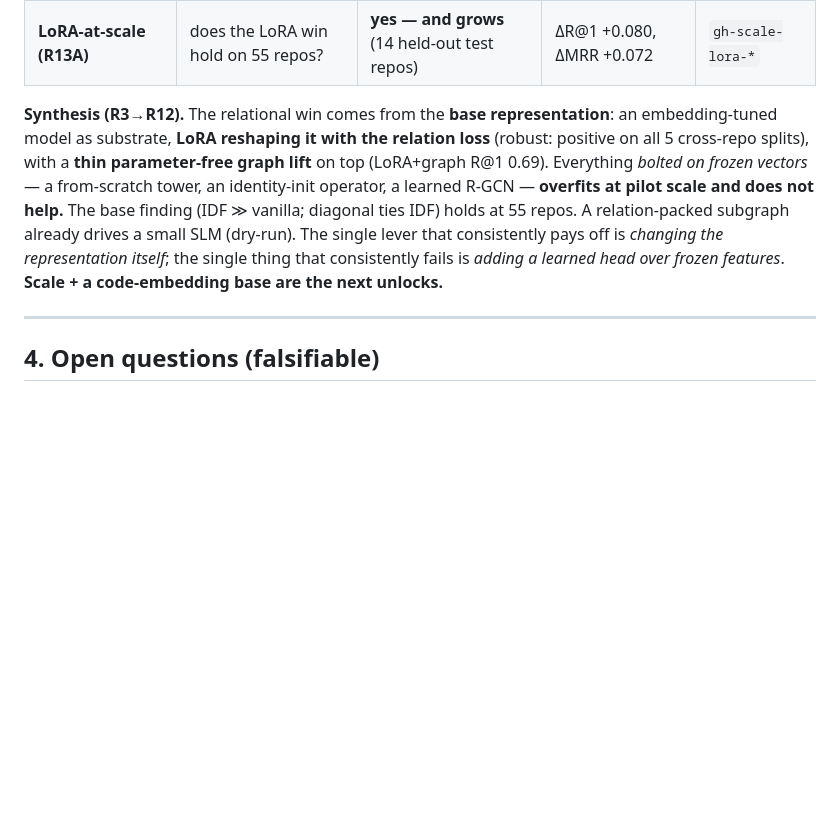
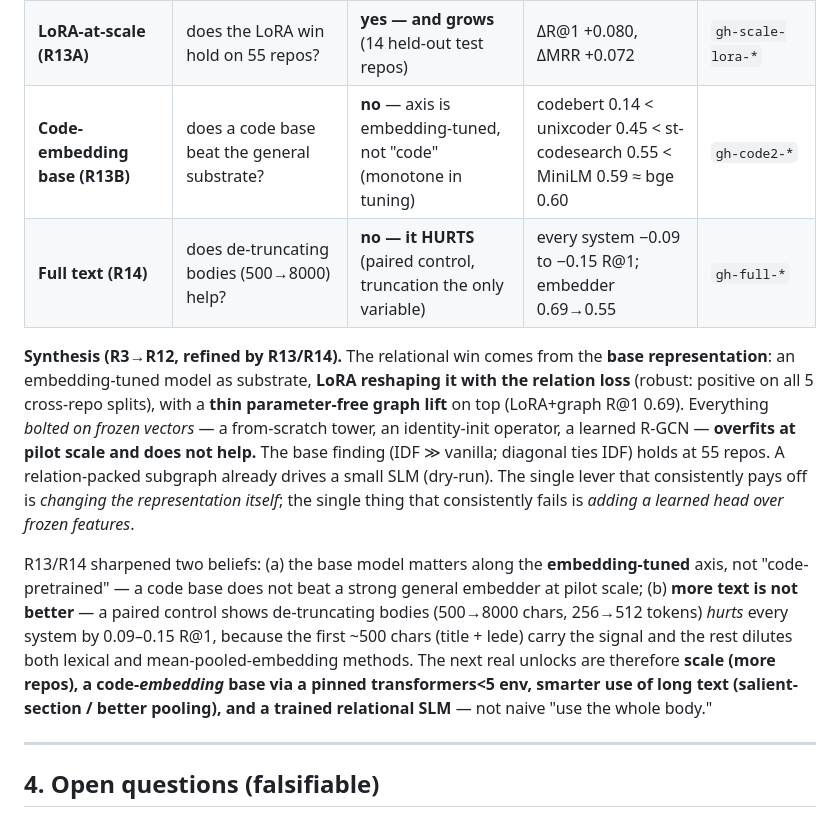
Before and after one commit to crbazevedo/relational-sdlc-ai-lab, a Markdown page: docs/research-roadmap.md, the part around the change. Rendered like a GitHub page; blank space fills up the shorter version.

Commit message:
docs(R13/R14 integration): code-base + full-text findings into roadmap & README
- Ledger + synthesis: R13B (base matters as embedding-tuned, not code; a code base
  does not beat the general substrate) and R14 (paired control — de-truncating bodies
  500->8000 HURTS every system by 0.09-0.15 R@1; first ~500 chars carry the signal).
- README: surfaces both counterintuitive results.
- Refines the 'next unlocks': scale, a code-EMBEDDING base (pinned transformers<5),
  smarter long-text handling, trained relational SLM — not naive full body.

Co-Authored-By: Claude Opus 4.8 <noreply@anthropic.com>

```diff
--- a/docs/research-roadmap.md
+++ b/docs/research-roadmap.md
@@ -86,8 +86,10 @@ torch (closing the snapshot-trust gap); R@5/R@10 are footnoted as near-ceiling a
 | **Scale to ~55 repos (R12A)** | does the bag-of-tokens finding hold at larger scale? | **yes** — IDF still best, diagonal still ties | IDF 0.444 ≥ vanilla 0.333 | `gh-scale2-*` |
 | **Relational SLM v0 (R12C)** | can a relation-packed subgraph drive an SLM (MVP-2)? | **dry-run runs** — fixing PR top-5 18/20; small SLM grounds 2/3 (no benchmark claim yet) | retrieval ≈0.9 top-5 | `slm-outputs/` |
 | **LoRA-at-scale (R13A)** | does the LoRA win hold on 55 repos? | **yes — and grows** (14 held-out test repos) | ΔR@1 +0.080, ΔMRR +0.072 | `gh-scale-lora-*` |
+| **Code-embedding base (R13B)** | does a code base beat the general substrate? | **no** — axis is embedding-tuned, not "code" (monotone in tuning) | codebert 0.14 < unixcoder 0.45 < st-codesearch 0.55 < MiniLM 0.59 ≈ bge 0.60 | `gh-code2-*` |
+| **Full text (R14)** | does de-truncating bodies (500→8000) help? | **no — it HURTS** (paired control, truncation the only variable) | every system −0.09 to −0.15 R@1; embedder 0.69→0.55 | `gh-full-*` |
 
-**Synthesis (R3→R12).** The relational win comes from the **base representation**:
+**Synthesis (R3→R12, refined by R13/R14).** The relational win comes from the **base representation**:
 an embedding-tuned model as substrate, **LoRA reshaping it with the relation loss**
 (robust: positive on all 5 cross-repo splits), with a **thin parameter-free graph
 lift** on top (LoRA+graph R@1 0.69). Everything *bolted on frozen vectors* — a
@@ -96,7 +98,17 @@ scale and does not help.** The base finding (IDF ≫ vanilla; diagonal ties IDF)
 at 55 repos. A relation-packed subgraph already drives a small SLM (dry-run). The
 single lever that consistently pays off is *changing the representation itself*;
 the single thing that consistently fails is *adding a learned head over frozen
-features*. **Scale + a code-embedding base are the next unlocks.**
+features*.
+
+R13/R14 sharpened two beliefs: (a) the base model matters along the
+**embedding-tuned** axis, not "code-pretrained" — a code base does not beat a strong
+general embedder at pilot scale; (b) **more text is not better** — a paired control
+shows de-truncating bodies (500→8000 chars, 256→512 tokens) *hurts* every system by
+0.09–0.15 R@1, because the first ~500 chars (title + lede) carry the signal and the
+rest dilutes both lexical and mean-pooled-embedding methods. The next real unlocks
+are therefore **scale (more repos), a code-*embedding* base via a pinned
+transformers<5 env, smarter use of long text (salient-section / better pooling), and
+a trained relational SLM** — not naive "use the whole body."
 
 ---
 
```
Also changed, not shown: README.md (+7 -0 lines).
